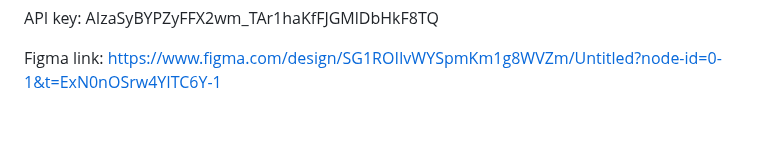
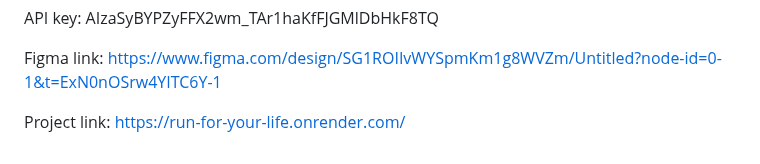
Before and after one commit to SoftwareEng2-Team/runio, a Markdown page: LivingDocument.md, the part around the change. GitHub-like rendering; blank space fills up the shorter version.

Commit message:
Added project link to Living Doc

```diff
--- a/LivingDocument.md
+++ b/LivingDocument.md
@@ -418,3 +418,5 @@ GitHub: Sync as often as possible to keep work up to date; contribute to weekly
 API key: AIzaSyBYPZyFFX2wm_TAr1haKfFJGMlDbHkF8TQ
 
 Figma link: https://www.figma.com/design/SG1ROIIvWYSpmKm1g8WVZm/Untitled?node-id=0-1&t=ExN0nOSrw4YITC6Y-1
+
+Project link: https://run-for-your-life.onrender.com/
```
